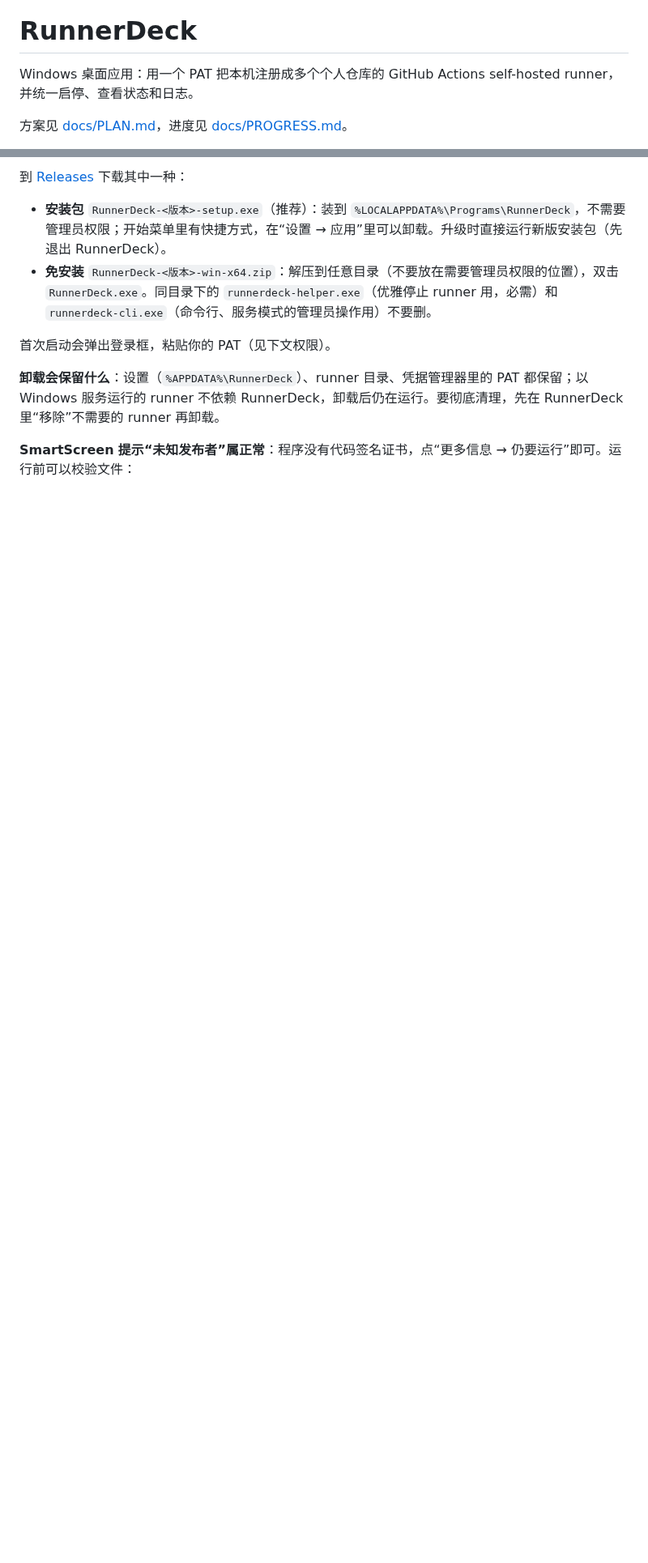
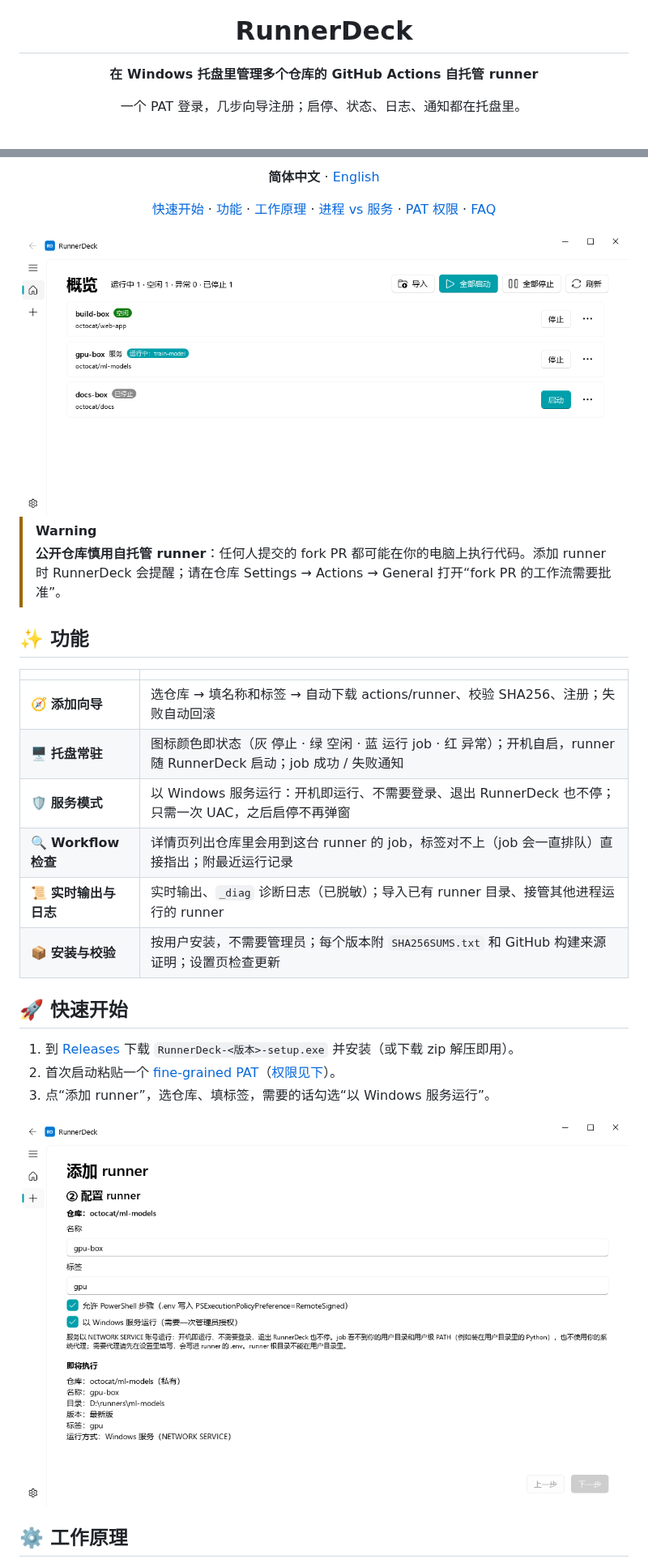
Before and after one commit to nablejohne/RunnerDeck, a Markdown page: README.md, 2 parts joined by grey strips. Shown at 81% size. GitHub-like rendering; pictures changed too: docs/assets/add-service.png (added), docs/assets/dashboard.png (added); blank space fills up the shorter version.

```diff
--- a/README.md
+++ b/README.md
@@ -1,6 +5,6 @@
 # RunnerDeck
 
-Windows 桌面应用：用一个 PAT 把本机注册成多个个人仓库的 GitHub Actions self-hosted runner，并统一启停、查看状态和日志。
+**在 Windows 托盘里管理多个仓库的 GitHub Actions 自托管 runner**
 
-方案见 [docs/PLAN.md](docs/PLAN.md)，进度见 [docs/PROGRESS.md](docs/PROGRESS.md)。
+一个 PAT 登录，几步向导注册；启停、状态、日志、通知都在托盘里。
 
@@ -8,11 +16,39 @@ Windows 桌面应用：用一个 PAT 把本机注册成多个个人仓库的 Git
 
-到 [Releases](https://github.com/nablejohne/RunnerDeck/releases) 下载其中一种：
+**简体中文** · [English](README.en.md)
 
-- **安装包** `RunnerDeck-<版本>-setup.exe`（推荐）：装到 `%LOCALAPPDATA%\Programs\RunnerDeck`，不需要管理员权限；开始菜单里有快捷方式，在“设置 → 应用”里可以卸载。升级时直接运行新版安装包（先退出 RunnerDeck）。
-- **免安装** `RunnerDeck-<版本>-win-x64.zip`：解压到任意目录（不要放在需要管理员权限的位置），双击 `RunnerDeck.exe`。同目录下的 `runnerdeck-helper.exe`（优雅停止 runner 用，必需）和 `runnerdeck-cli.exe`（命令行、服务模式的管理员操作用）不要删。
+[快速开始](#quick-start) · [功能](#features) · [工作原理](#how-it-works) · [进程 vs 服务](#modes) · [PAT 权限](#pat) · [FAQ](#faq)
 
-首次启动会弹出登录框，粘贴你的 PAT（见下文权限）。
+</div>
 
-**卸载会保留什么**：设置（`%APPDATA%\RunnerDeck`）、runner 目录、凭据管理器里的 PAT 都保留；以 Windows 服务运行的 runner 不依赖 RunnerDeck，卸载后仍在运行。要彻底清理，先在 RunnerDeck 里“移除”不需要的 runner 再卸载。
+<img src="docs/assets/dashboard.png" alt="RunnerDeck 概览页：三个 runner，分别空闲、以服务运行并在执行 job、已停止" />
 
-**SmartScreen 提示“未知发布者”属正常**：程序没有代码签名证书，点“更多信息 → 仍要运行”即可。运行前可以校验文件：
+> [!WARNING]
+> **公开仓库慎用自托管 runner**：任何人提交的 fork PR 都可能在你的电脑上执行代码。添加 runner 时 RunnerDeck 会提醒；请在仓库 Settings → Actions → General 打开“fork PR 的工作流需要批准”。
+
+<a id="features"></a>
+
+## ✨ 功能
+
+| | |
+| --- | --- |
+| 🧭 **添加向导** | 选仓库 → 填名称和标签 → 自动下载 actions/runner、校验 SHA256、注册；失败自动回滚 |
+| 🖥️ **托盘常驻** | 图标颜色即状态（灰 停止 · 绿 空闲 · 蓝 运行 job · 红 异常）；开机自启，runner 随 RunnerDeck 启动；job 成功 / 失败通知 |
+| 🛡️ **服务模式** | 以 Windows 服务运行：开机即运行、不需要登录、退出 RunnerDeck 也不停；只需一次 UAC，之后启停不再弹窗 |
+| 🔍 **Workflow 检查** | 详情页列出仓库里会用到这台 runner 的 job，标签对不上（job 会一直排队）直接指出；附最近运行记录 |
+| 📜 **实时输出与日志** | 实时输出、`_diag` 诊断日志（已脱敏）；导入已有 runner 目录、接管其他进程运行的 runner |
+| 📦 **安装与校验** | 按用户安装，不需要管理员；每个版本附 `SHA256SUMS.txt` 和 GitHub 构建来源证明；设置页检查更新 |
+
+<a id="quick-start"></a>
+
+## 🚀 快速开始
+
+1. 到 [Releases](https://github.com/nablejohne/RunnerDeck/releases/latest) 下载 `RunnerDeck-<版本>-setup.exe` 并安装（或下载 zip 解压即用）。
+2. 首次启动粘贴一个 [fine-grained PAT](https://github.com/settings/personal-access-tokens/new)（[权限见下](#pat)）。
+3. 点“添加 runner”，选仓库、填标签，需要的话勾选“以 Windows 服务运行”。
+
+<img src="docs/assets/add-service.png" alt="添加向导第二步：名称、标签、以 Windows 服务运行，以及即将执行的摘要" />
+
+<a id="how-it-works"></a>
+
+## ⚙️ 工作原理
+
```
Also changed, not shown: other parts of README.md (+120 -80 lines), README.en.md (added, +175 -0 lines), docs/assets/detail-workflow.png (added), 1 other file.
